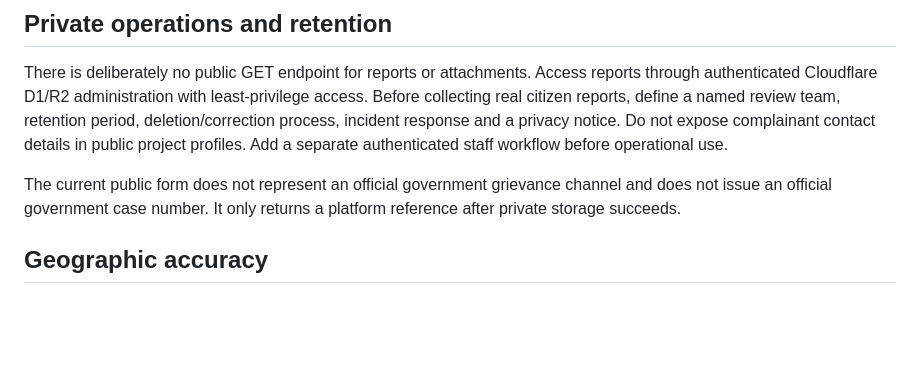
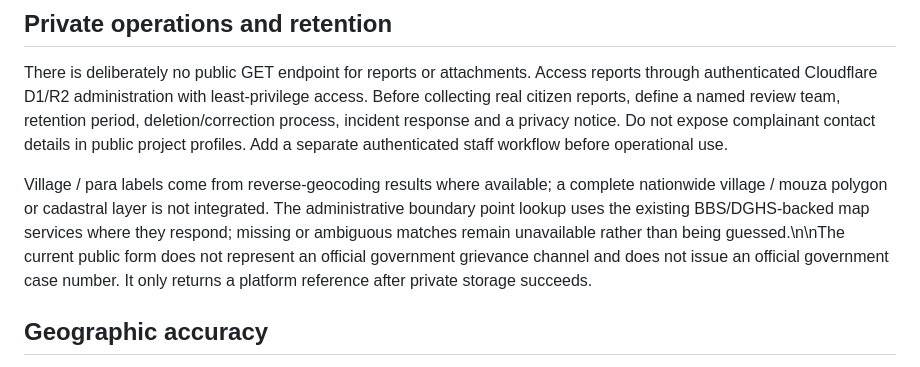
Before and after one commit to AmarsonarbanglaDEV/letsmakebangladeshgreat, a Markdown page: docs/GEO_INTELLIGENCE.md, the part around the change. Drawn GitHub-style; blank space fills up the shorter version.

Commit message:
Clarify village and cadastral coverage limits

```diff
--- a/docs/GEO_INTELLIGENCE.md
+++ b/docs/GEO_INTELLIGENCE.md
@@ -31,7 +31,7 @@ Deploy the feature branch only after the D1 migration and bindings are configure
 
 There is deliberately no public GET endpoint for reports or attachments. Access reports through authenticated Cloudflare D1/R2 administration with least-privilege access. Before collecting real citizen reports, define a named review team, retention period, deletion/correction process, incident response and a privacy notice. Do not expose complainant contact details in public project profiles. Add a separate authenticated staff workflow before operational use.
 
-The current public form does not represent an official government grievance channel and does not issue an official government case number. It only returns a platform reference after private storage succeeds.
+Village / para labels come from reverse-geocoding results where available; a complete nationwide village / mouza polygon or cadastral layer is not integrated. The administrative boundary point lookup uses the existing BBS/DGHS-backed map services where they respond; missing or ambiguous matches remain unavailable rather than being guessed.\n\nThe current public form does not represent an official government grievance channel and does not issue an official government case number. It only returns a platform reference after private storage succeeds.
 
 ## Geographic accuracy
 
```
